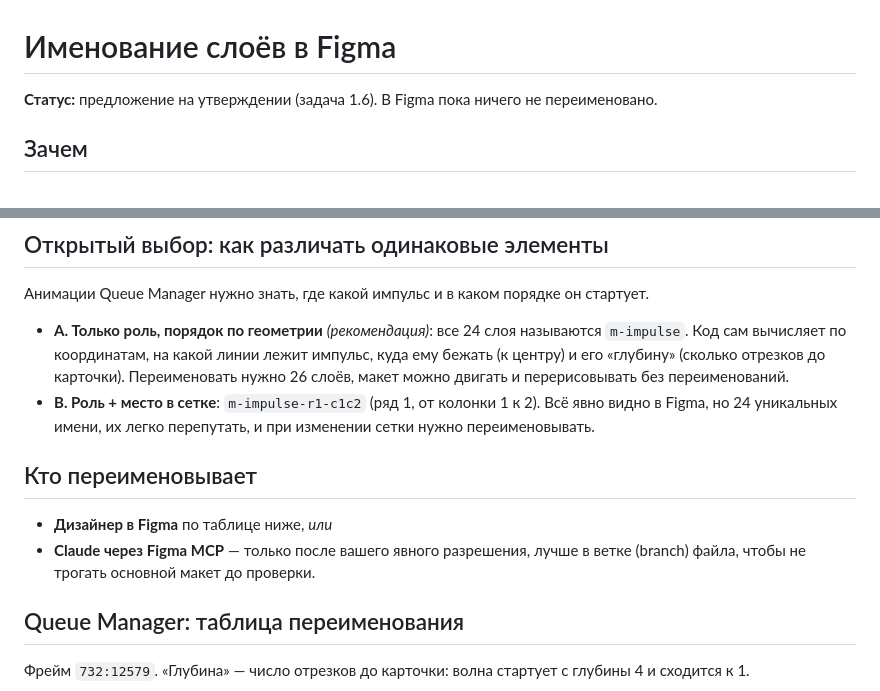
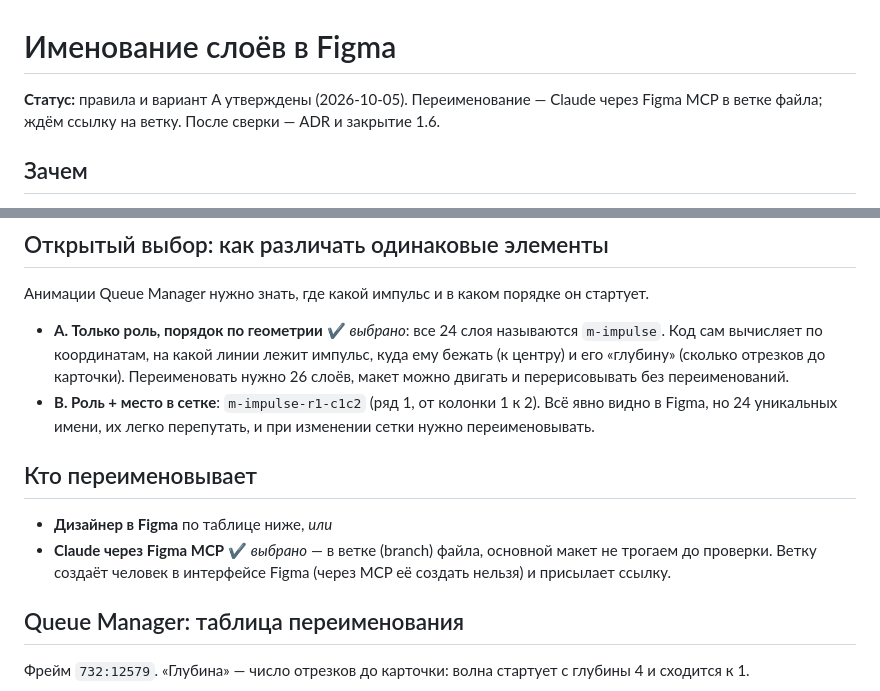
Before and after one commit to DeMost777/trava-motion, a Markdown page: docs/figma-layer-naming.md, 2 parts joined by grey strips. Rendered like a GitHub page.

Commit message:
Layer naming: option A chosen, rename by Claude in a Figma branch
Co-Authored-By: Claude Opus 5.5 <noreply@anthropic.com>
Claude-Session: https://claude.ai/code/session_01Lmw1qMQakuv8upRJ2FLc8W

```diff
--- a/docs/figma-layer-naming.md
+++ b/docs/figma-layer-naming.md
@@ -1,6 +1,6 @@
 # Именование слоёв в Figma
 
-**Статус:** предложение на утверждении (задача 1.6). В Figma пока ничего не переименовано.
+**Статус:** правила и вариант A утверждены (2026-10-05). Переименование — Claude через Figma MCP в ветке файла; ждём ссылку на ветку. После сверки — ADR и закрытие 1.6.
 
 ## Зачем
 Анимация обращается к элементам иллюстрации по имени. При экспорте в SVG Figma превращает имя слоя
@@ -32,7 +32,7 @@
 ## Открытый выбор: как различать одинаковые элементы
 Анимации Queue Manager нужно знать, где какой импульс и в каком порядке он стартует.
 
-- **A. Только роль, порядок по геометрии** *(рекомендация)*: все 24 слоя называются `m-impulse`.
+- **A. Только роль, порядок по геометрии** ✔ *выбрано*: все 24 слоя называются `m-impulse`.
   Код сам вычисляет по координатам, на какой линии лежит импульс, куда ему бежать (к центру)
   и его «глубину» (сколько отрезков до карточки). Переименовать нужно 26 слоёв, макет можно двигать
   и перерисовывать без переименований.
@@ -41,8 +41,8 @@
 
 ## Кто переименовывает
 - **Дизайнер в Figma** по таблице ниже, *или*
-- **Claude через Figma MCP** — только после вашего явного разрешения, лучше в ветке (branch) файла,
-  чтобы не трогать основной макет до проверки.
+- **Claude через Figma MCP** ✔ *выбрано* — в ветке (branch) файла, основной макет не трогаем до проверки.
+  Ветку создаёт человек в интерфейсе Figma (через MCP её создать нельзя) и присылает ссылку.
 
 ## Queue Manager: таблица переименования
 Фрейм `732:12579`. «Глубина» — число отрезков до карточки: волна стартует с глубины 4 и сходится к 1.
```
